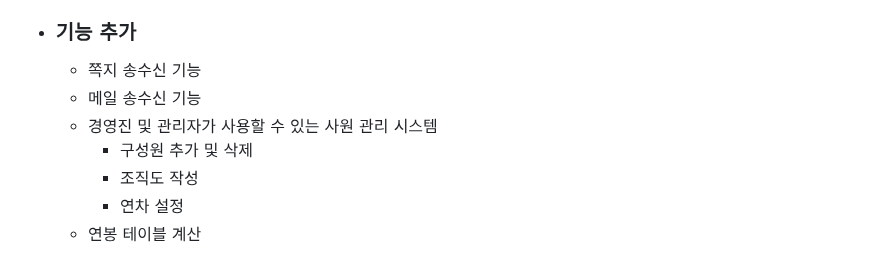
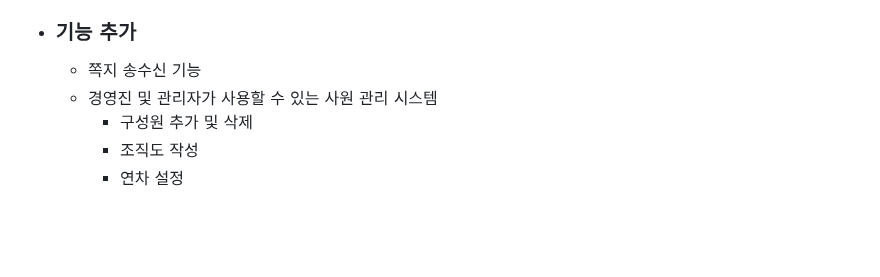
Before and after one commit to HYA6/Company_Intranet-Tjoeun_TeamProject, a Markdown page: README.md, the part around the change. Drawn GitHub-style; blank space fills up the shorter version.

```diff
--- a/README.md
+++ b/README.md
@@ -162,9 +162,7 @@
 
 * ### 기능 추가
   * 쪽지 송수신 기능
-  * 메일 송수신 기능
   * 경영진 및 관리자가 사용할 수 있는 사원 관리 시스템
     * 구성원 추가 및 삭제
     * 조직도 작성
     * 연차 설정
-  * 연봉 테이블 계산
```
